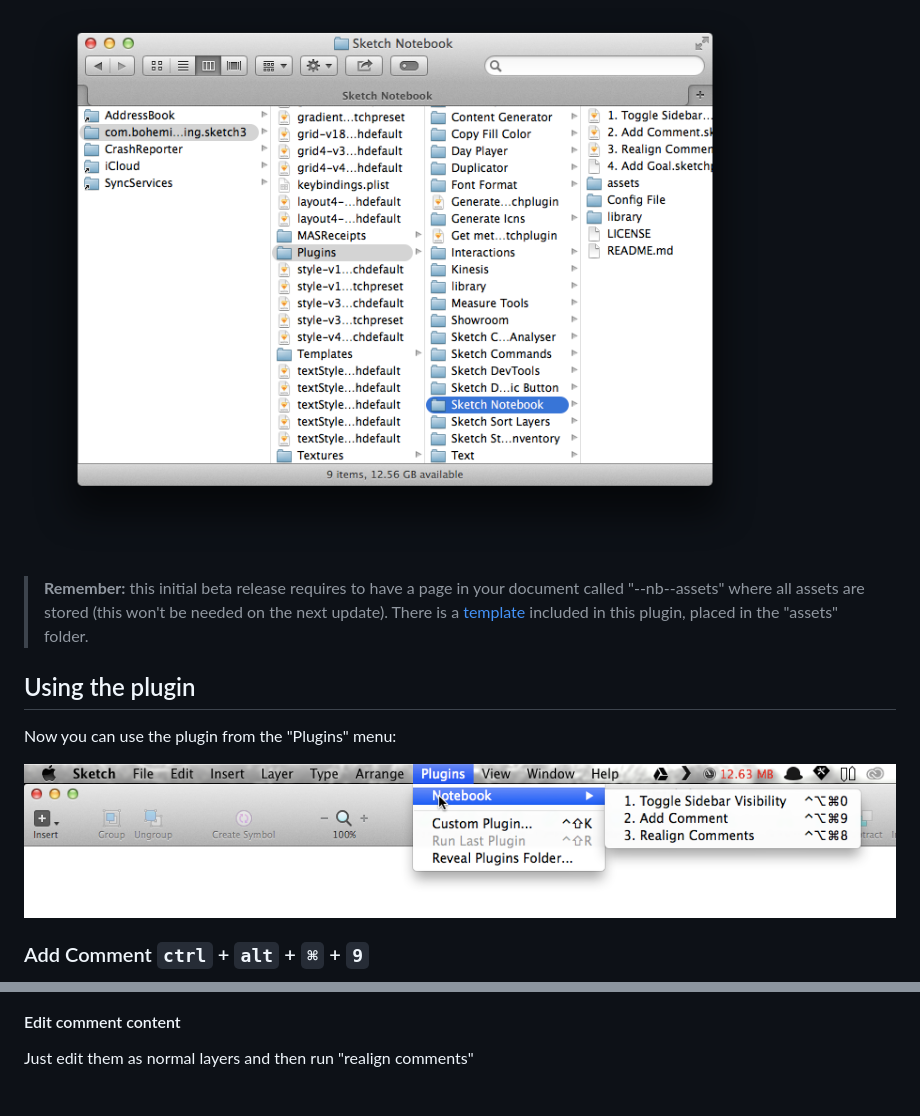
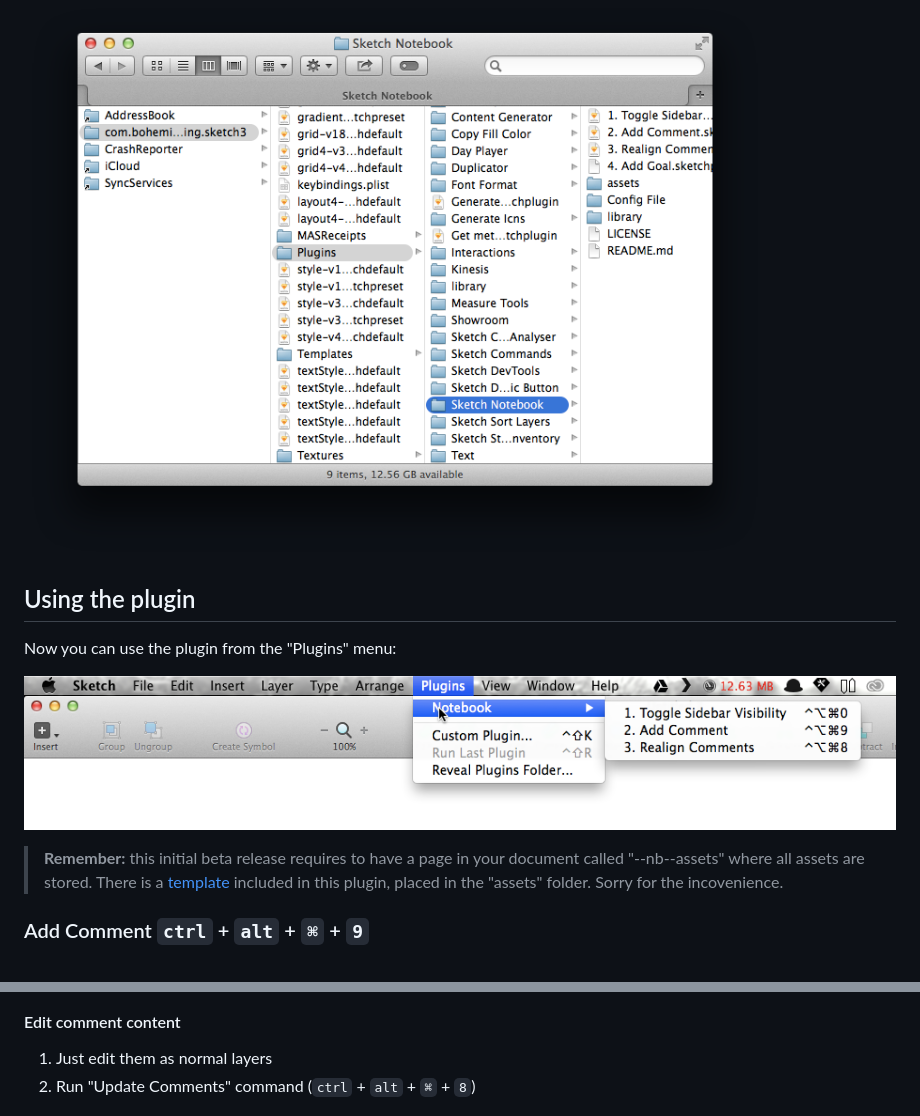
Before and after one commit to marcosvidal/Sketch-Notebook, a Markdown page: README.md, 2 parts joined by grey strips. Drawn GitHub-style.

```diff
--- a/README.md
+++ b/README.md
@@ -15,14 +15,14 @@ It should look like this:
 
 ![Sketch Plugins Folder](assets/readme_images/sketchfolder.png?raw=true "Sketch Plugins Folder")
 
->**Remember:** this initial beta release requires to have a page in your document called "--nb--assets" where all assets are stored (this won't be needed on the next update). There is a [template] included in this plugin, placed in the "assets" folder.
-
 
 ## Using the plugin
 
 Now you can use the plugin from the "Plugins" menu:
 
 ![Plugins menu](assets/readme_images/pluginmenu.png?raw=true "Plugins menu")
+
+>**Remember:** this initial beta release requires to have a page in your document called "--nb--assets" where all assets are stored. There is a [template] included in this plugin, placed in the "assets" folder. Sorry for the incovenience.
 
 
 
@@ -54,7 +54,8 @@ They will automatically reorder and renumber.
 
 
 #### Edit comment content
-Just edit them as normal layers and then run "realign comments"
+1. Just edit them as normal layers
+2. Run "Update Comments" command (`ctrl` + `alt` + `⌘` + `8`)
 
 ![Edit comment](assets/readme_images/edit_comment.gif?raw=true "Edit comment")
 
```
Also changed, not shown: other parts of README.md (+10 -5 lines), assets/readme_images/relocate_indicators.gif (added).
